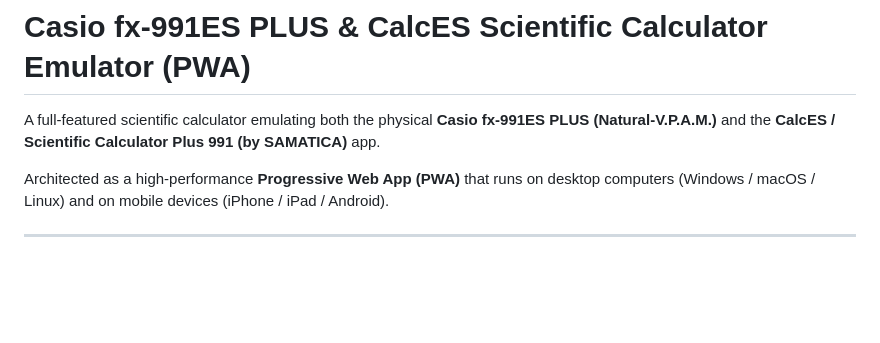
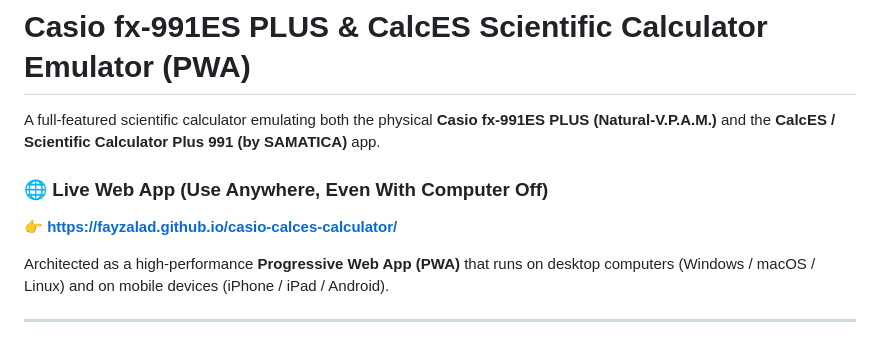
Before and after one commit to fayzalad/casio-calces-calculator, a Markdown page: README.md, the part around the change. Rendered like a GitHub page; blank space fills up the shorter version.

Commit message:
Update README with live GitHub Pages URL

```diff
--- a/README.md
+++ b/README.md
@@ -1,6 +1,9 @@
 # Casio fx-991ES PLUS & CalcES Scientific Calculator Emulator (PWA)
 
 A full-featured scientific calculator emulating both the physical **Casio fx-991ES PLUS (Natural-V.P.A.M.)** and the **CalcES / Scientific Calculator Plus 991 (by SAMATICA)** app.
+
+### 🌐 Live Web App (Use Anywhere, Even With Computer Off)
+👉 **[https://fayzalad.github.io/casio-calces-calculator/](https://fayzalad.github.io/casio-calces-calculator/)**
 
 Architected as a high-performance **Progressive Web App (PWA)** that runs on desktop computers (Windows / macOS / Linux) and on mobile devices (iPhone / iPad / Android).
 
```
